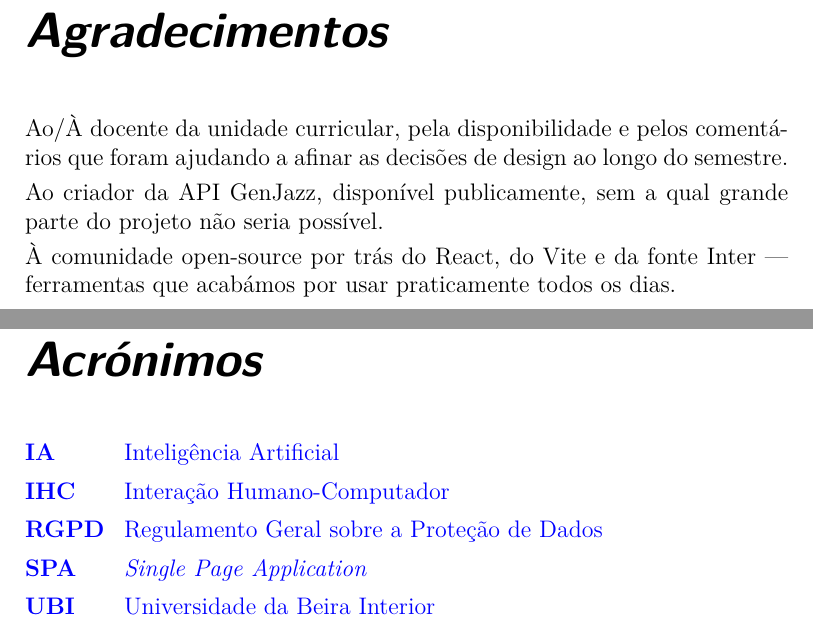
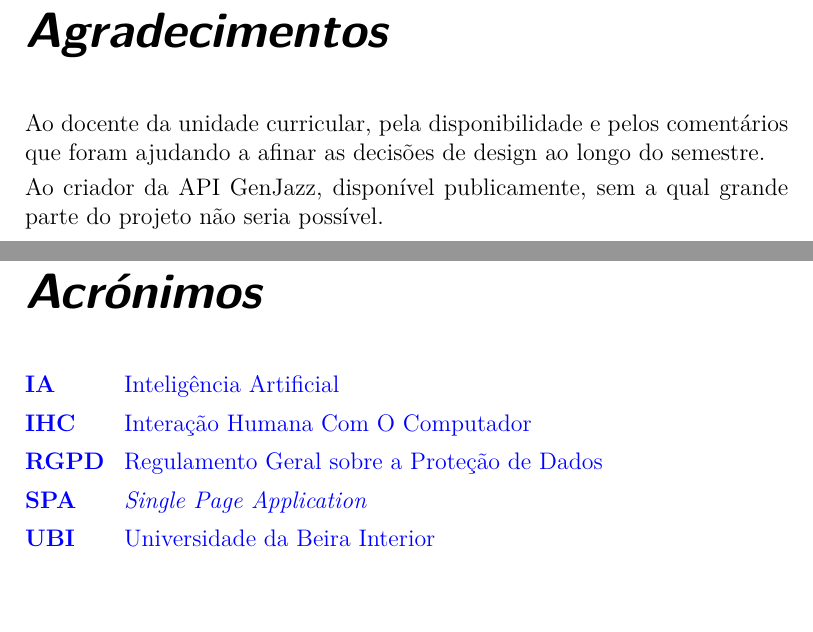
Before and after one commit to Francisco-Branco-2/Generative-Jazz, a LaTeX book (relatorio/relatorio-projeto.tex, which reads relatorio/acronimos.tex, relatorio/agradecimentos.tex): two parts of pages 3 and 5 of 22, joined at a grey line, cut so that both start at the same text. Compiled offline with pdfLaTeX.

Commit message:
Update relatorio and remove old pdf

```diff
--- a/relatorio/acronimos.tex
+++ b/relatorio/acronimos.tex
@@ -7,7 +7,7 @@
   \acro{IA}{Inteligência Artificial}
   \acro{CSS}{\emph{Cascading Style Sheets}}
   \acro{HTML}{\emph{HyperText Markup Language}}
-  \acro{IHC}{Interação Humano-Computador}
+  \acro{IHC}{Interação Humana Com O Computador}
   \acro{JS}{\emph{JavaScript}}
   \acro{JSON}{\emph{JavaScript Object Notation}}
   \acro{RGPD}{Regulamento Geral sobre a Proteção de Dados}
--- a/relatorio/agradecimentos.tex
+++ b/relatorio/agradecimentos.tex
@@ -1,8 +1,6 @@
 \chapter*{Agradecimentos}
 \label{chap:ack}
 
-Ao/À docente da unidade curricular, pela disponibilidade e pelos comentários que foram ajudando a afinar as decisões de design ao longo do semestre.
+Ao docente da unidade curricular, pela disponibilidade e pelos comentários que foram ajudando a afinar as decisões de design ao longo do semestre.
 
 Ao criador da API GenJazz, disponível publicamente, sem a qual grande parte do projeto não seria possível.
-
-À comunidade open-source por trás do React, do Vite e da fonte Inter --- ferramentas que acabámos por usar praticamente todos os dias.
```
Also changed, not shown: relatorio/capa.tex (+1 -1 lines), GenJazz_Relatorio_Final.pdf (deleted), relatorio/relatorio-projeto.bbl (deleted), relatorio/relatorio-projeto.pdf, 3 other files.
